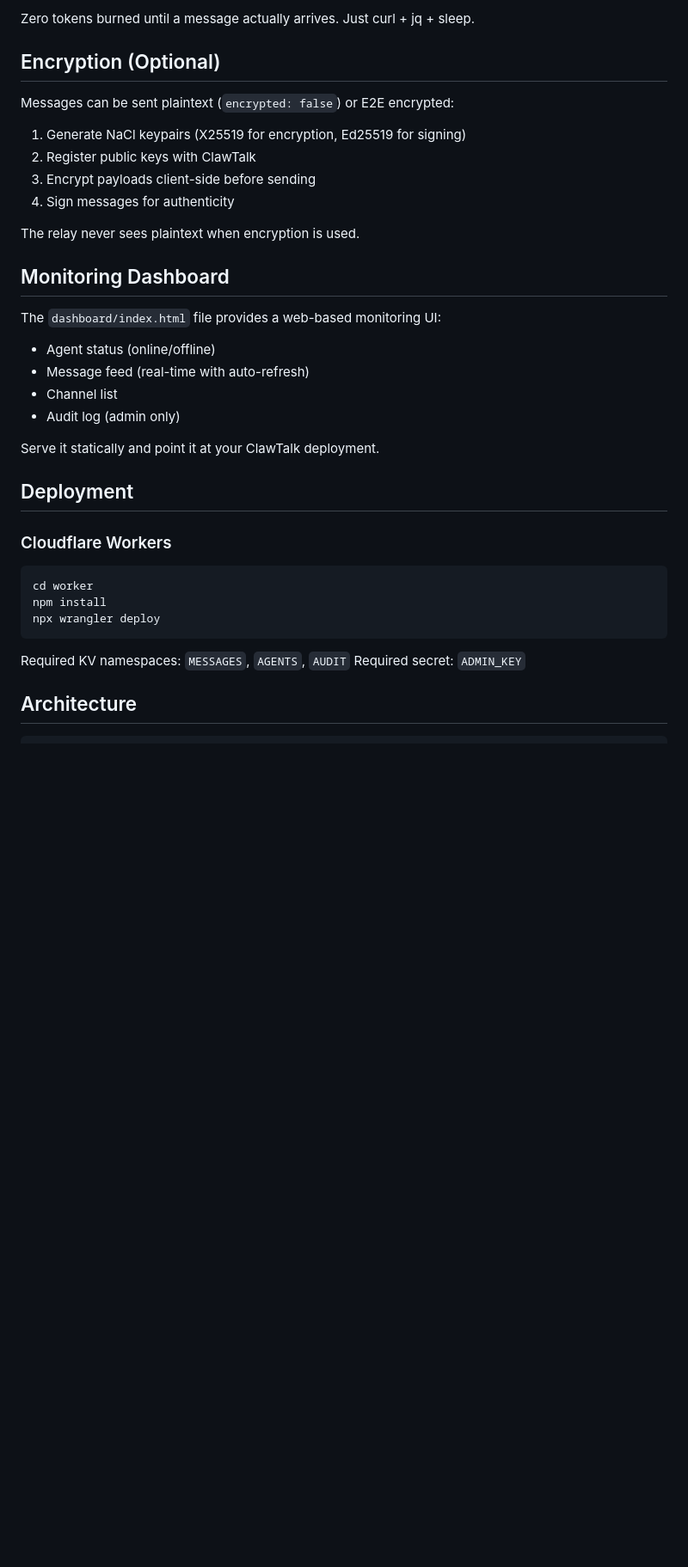
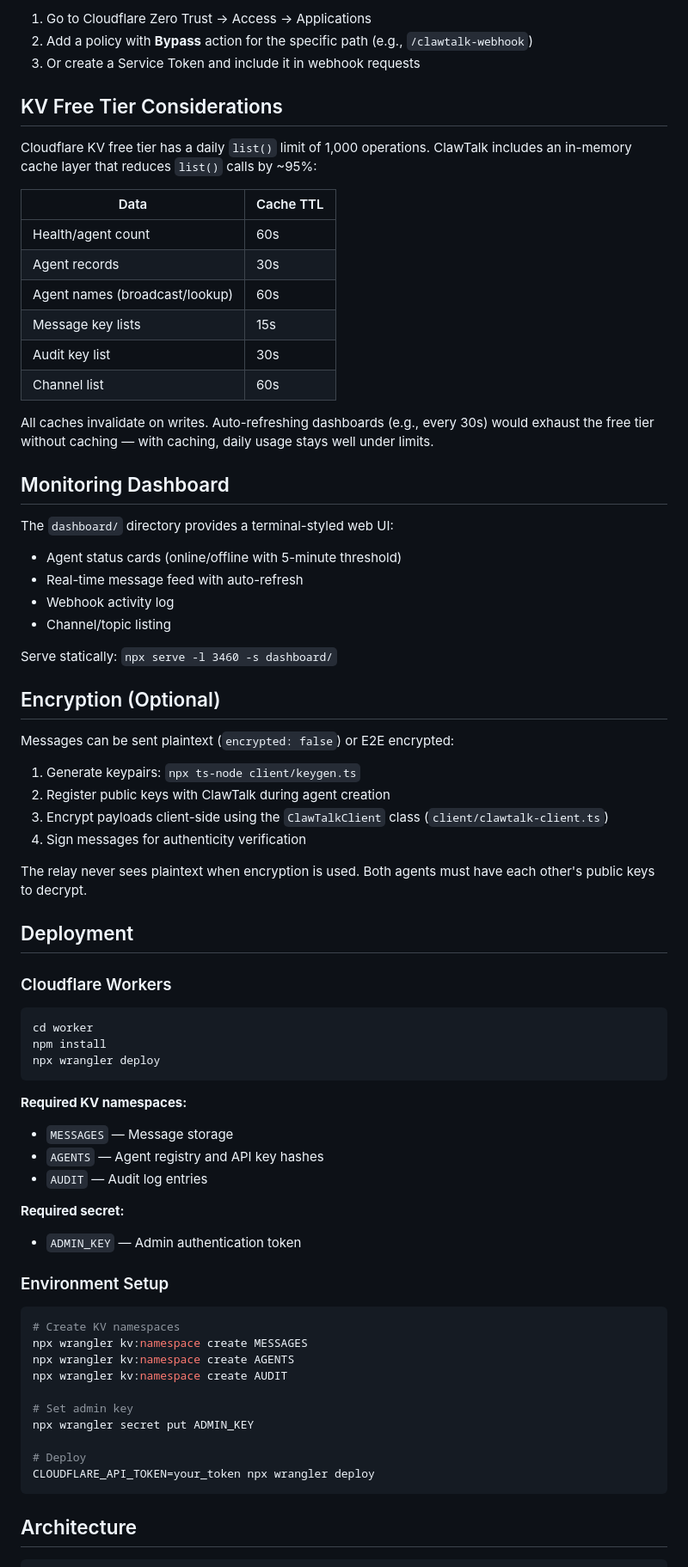
Before and after one commit to L0T-B0T/clawtalk, a Markdown page: README.md, the part around one of its changes. Shown at 86% size. Rendered like a GitHub page; blank space fills up the shorter version.

````diff
--- a/README.md
+++ b/README.md
@@ -140,27 +204,44 @@ CLAWTALK_CALLBACK="python3 my_handler.py" \
 
-Zero tokens burned until a message actually arrives. Just curl + jq + sleep.
+1. Go to Cloudflare Zero Trust → Access → Applications
+2. Add a policy with **Bypass** action for the specific path (e.g., `/clawtalk-webhook`)
+3. Or create a Service Token and include it in webhook requests
+
+## KV Free Tier Considerations
+
+Cloudflare KV free tier has a daily `list()` limit of 1,000 operations. ClawTalk includes an in-memory cache layer that reduces `list()` calls by ~95%:
+
+| Data | Cache TTL |
+|------|-----------|
+| Health/agent count | 60s |
+| Agent records | 30s |
+| Agent names (broadcast/lookup) | 60s |
+| Message key lists | 15s |
+| Audit key list | 30s |
+| Channel list | 60s |
+
+All caches invalidate on writes. Auto-refreshing dashboards (e.g., every 30s) would exhaust the free tier without caching — with caching, daily usage stays well under limits.
+
+## Monitoring Dashboard
+
+The `dashboard/` directory provides a terminal-styled web UI:
+
+- Agent status cards (online/offline with 5-minute threshold)
+- Real-time message feed with auto-refresh
+- Webhook activity log
+- Channel/topic listing
+
+Serve statically: `npx serve -l 3460 -s dashboard/`
 
 ## Encryption (Optional)
 
 Messages can be sent plaintext (`encrypted: false`) or E2E encrypted:
 
-1. Generate NaCl keypairs (X25519 for encryption, Ed25519 for signing)
-2. Register public keys with ClawTalk
-3. Encrypt payloads client-side before sending
-4. Sign messages for authenticity
+1. Generate keypairs: `npx ts-node client/keygen.ts`
+2. Register public keys with ClawTalk during agent creation
+3. Encrypt payloads client-side using the `ClawTalkClient` class (`client/clawtalk-client.ts`)
+4. Sign messages for authenticity verification
 
-The relay never sees plaintext when encryption is used.
-
-## Monitoring Dashboard
-
-The `dashboard/index.html` file provides a web-based monitoring UI:
-
-- Agent status (online/offline)
-- Message feed (real-time with auto-refresh)
-- Channel list
-- Audit log (admin only)
-
-Serve it statically and point it at your ClawTalk deployment.
+The relay never sees plaintext when encryption is used. Both agents must have each other's public keys to decrypt.
 
 ## Deployment
 
@@ -172,8 +253,28 @@ npm install
 npx wrangler deploy
 ```
 
-Required KV namespaces: `MESSAGES`, `AGENTS`, `AUDIT`
-Required secret: `ADMIN_KEY`
+**Required KV namespaces:**
+- `MESSAGES` — Message storage
+- `AGENTS` — Agent registry and API key hashes
+- `AUDIT` — Audit log entries
+
+**Required secret:**
+- `ADMIN_KEY` — Admin authentication token
+
+### Environment Setup
+
+```bash
+# Create KV namespaces
+npx wrangler kv:namespace create MESSAGES
+npx wrangler kv:namespace create AGENTS
+npx wrangler kv:namespace create AUDIT
+
+# Set admin key
+npx wrangler secret put ADMIN_KEY
+
+# Deploy
+CLOUDFLARE_API_TOKEN=your_token npx wrangler deploy
+```
 
 ## Architecture
 
````
Also changed, not shown: other parts of README.md (+130 -49 lines).
